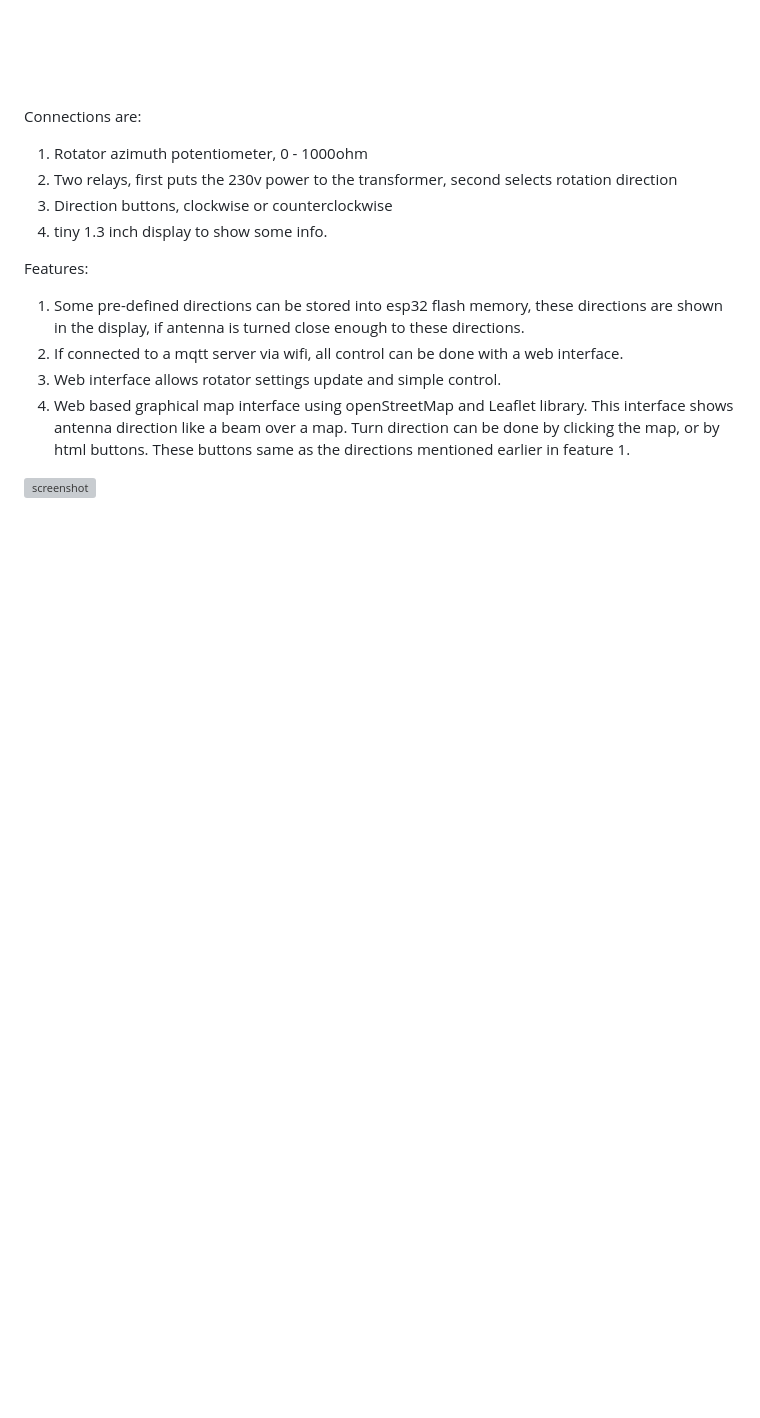
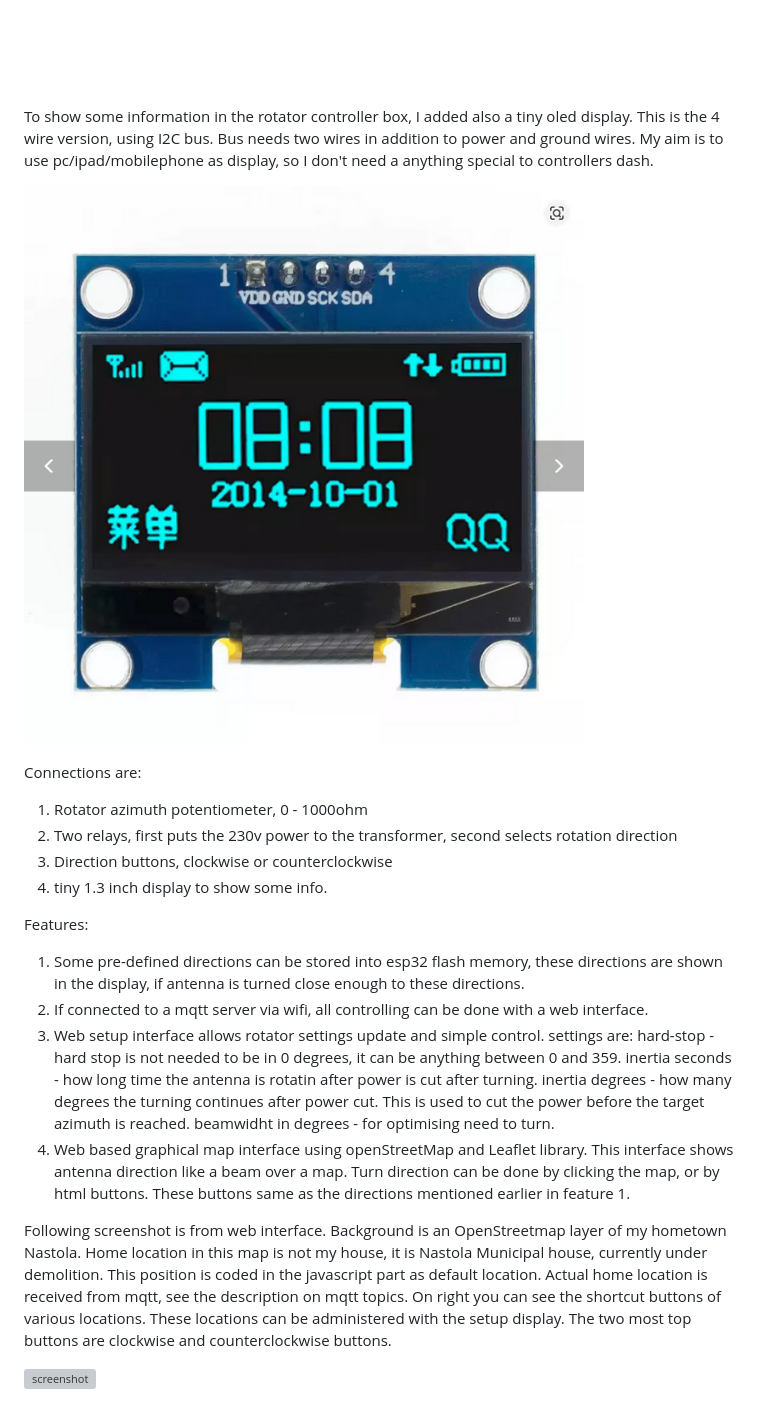
Before and after one commit to kalliot/rotator, a Markdown page: README.md, the part around one of its changes. Rendered like a GitHub page; pictures changed too: img/oled1.3inch.png (added); blank space fills up the shorter version; grey boxes are pictures that could not be loaded.

Commit message:
README.md - added oled screen picture.

```diff
--- a/README.md
+++ b/README.md
@@ -26,5 +26,11 @@ Aliexpress sends a nice board having esp32, a tiny power source from 230v to 5v
 
 ![esp32 board](img/esp32_dual_relay.png)
+
+To show some information in the rotator controller box, I added also a tiny oled display.
+This is the 4 wire version, using I2C bus. Bus needs two wires in addition to power and ground wires.
+My aim is to use pc/ipad/mobilephone as display, so I don't need a anything special to controllers dash.
+
+![Oled display](img/oled1.3inch.png)
 
 Connections are:
 
@@ -36,10 +42,22 @@ Connections are:
 Features:
 1. Some pre-defined directions can be stored into esp32 flash memory, these directions are shown
    in the display, if antenna is turned close enough to these directions.
-2. If connected to a mqtt server via wifi, all control can be done with a web interface.
-3. Web interface allows rotator settings update and simple control.
+2. If connected to a mqtt server via wifi, all controlling can be done with a web interface.
+3. Web setup interface allows rotator settings update and simple control.
+   settings are: hard-stop - hard stop is not needed to be in 0 degrees, it can be anything between 0 and 359.
+                 inertia seconds - how long time the antenna is rotatin after power is cut after turning.
+                 inertia degrees - how many degrees the turning continues after power cut. This is used to
+                                   cut the power before the target azimuth is reached.
+                 beamwidht in degrees - for optimising need to turn.
 4. Web based graphical map interface using openStreetMap and Leaflet library. This interface shows antenna direction
    like a beam over a map. Turn direction can be done by clicking the map, or by html buttons. These buttons same
    as the directions mentioned earlier in feature 1.
 
+
+Following screenshot is from web interface. Background is an OpenStreetmap layer of my hometown Nastola. Home location
+in this map is not my house, it is Nastola Municipal house, currently under demolition. This position is coded in the
+javascript part as default location. Actual home location is received from mqtt, see the description on mqtt topics.
+On right you can see the shortcut buttons of various locations. These locations can be administered with the setup display.
+The two most top buttons are clockwise and counterclockwise buttons.
+
 ![screenshot](img/rotator_prtsc.png)
```
Also changed, not shown: other parts of README.md (+3 -3 lines).
